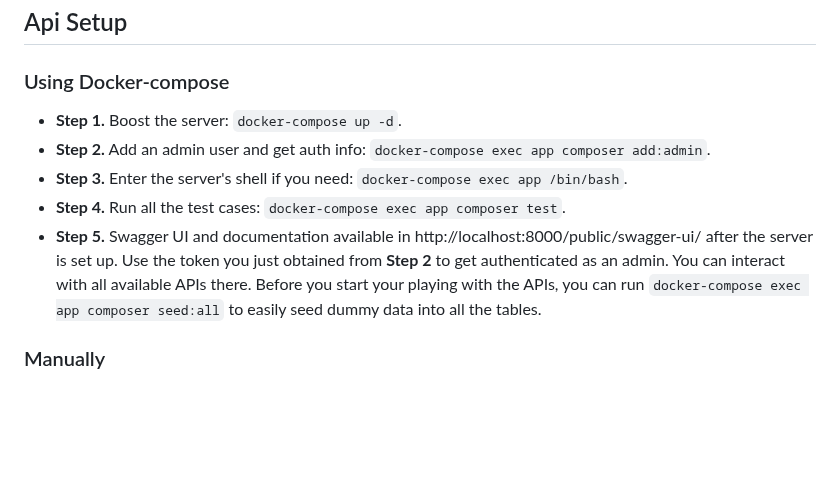
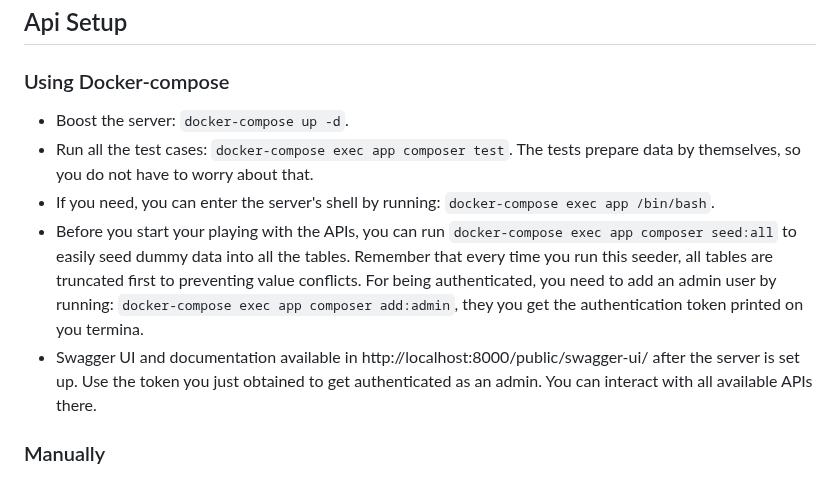
Before and after one commit to KaiyuWei/PHP-api, a Markdown page: readme.md, the part around the change. GitHub-like rendering; blank space fills up the shorter version.

Commit message:
modify readme for the user of docker-compose commands

```diff
--- a/readme.md
+++ b/readme.md
@@ -1,10 +1,10 @@
 ## Api Setup
 ### Using Docker-compose
-- **Step 1.** Boost the server: `docker-compose up -d`.
-- **Step 2.** Add an admin user and get auth info: `docker-compose exec app composer add:admin`.
-- **Step 3.** Enter the server's shell if you need: `docker-compose exec app /bin/bash`.
-- **Step 4.** Run all the test cases: `docker-compose exec app composer test`.
-- **Step 5.** Swagger UI and documentation available in http://localhost:8000/public/swagger-ui/ after the server is set up. Use the token you just obtained from **Step 2** to get authenticated as an admin. You can interact with all available APIs there. Before you start your playing with the APIs, you can run `docker-compose exec app composer seed:all` to easily seed dummy data into all the tables.
+- Boost the server: `docker-compose up -d`.
+- Run all the test cases: `docker-compose exec app composer test`. The tests prepare data by themselves, so you do not have to worry about that.
+- If you need, you can enter the server's shell by running: `docker-compose exec app /bin/bash`.
+- Before you start your playing with the APIs, you can run `docker-compose exec app composer seed:all` to easily seed dummy data into all the tables. Remember that every time you run this seeder, all tables are truncated first to preventing value conflicts. For being authenticated, you need to add an admin user by running: `docker-compose exec app composer add:admin`, they you get the authentication token printed on you termina.
+- Swagger UI and documentation available in http://localhost:8000/public/swagger-ui/ after the server is set up. Use the token you just obtained to get authenticated as an admin. You can interact with all available APIs there.
 
 ### Manually
 - Add your database config in the required variables in `.env.example` and add the environment variables into your `.env` file.
```
